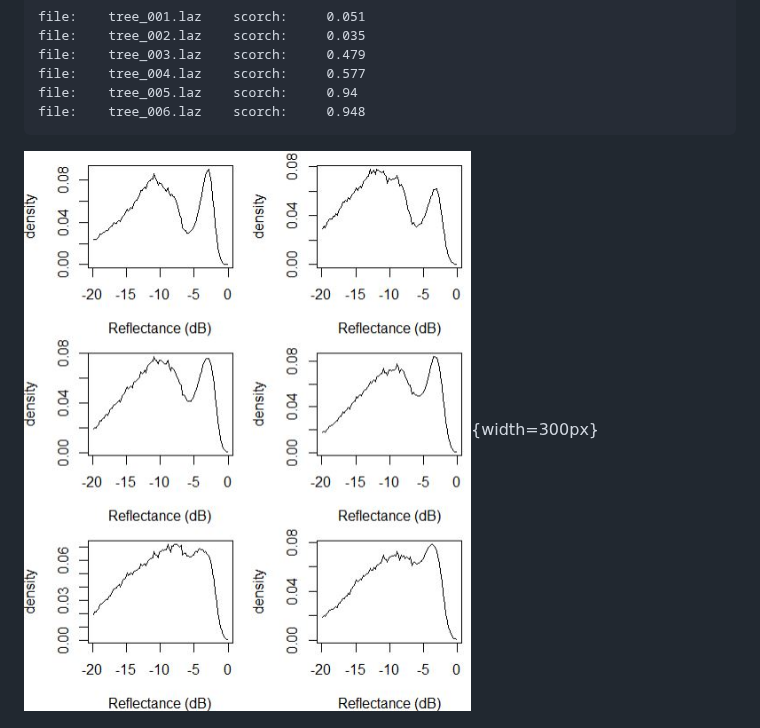
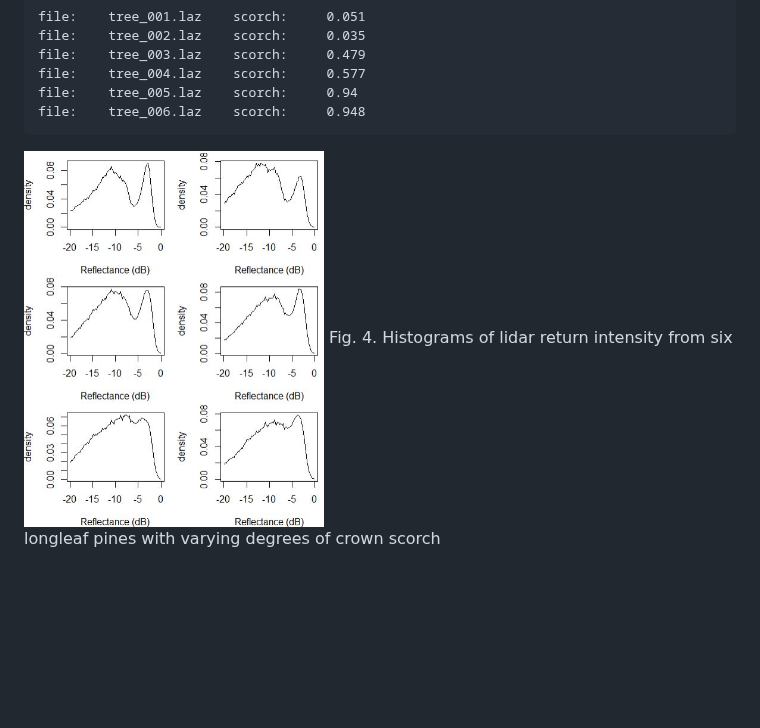
Before and after one commit to jbcannon/CrownScorchTLS, a Markdown page: README.md, the part around one of its changes. Drawn GitHub-style; blank space fills up the shorter version.

````diff
--- a/README.md
+++ b/README.md
@@ -95,4 +99,5 @@ file:	 tree_004.laz 	 scorch:	 0.577
 file:	 tree_005.laz 	 scorch:	 0.94
 file:	 tree_006.laz 	 scorch:	 0.948
 ```
-![Fig. 4. Histograms of lidar return intensity from six longleaf pines with varying degrees of crown scorch](img/six_histograms.JPG){width=300px}
+<img src="img/six_histograms.JPG" width="300">
+Fig. 4. Histograms of lidar return intensity from six longleaf pines with varying degrees of crown scorch
````
Also changed, not shown: other parts of README.md (+7 -3 lines).
